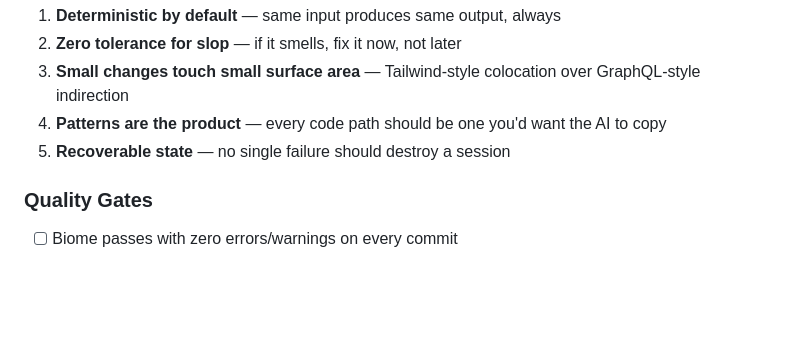
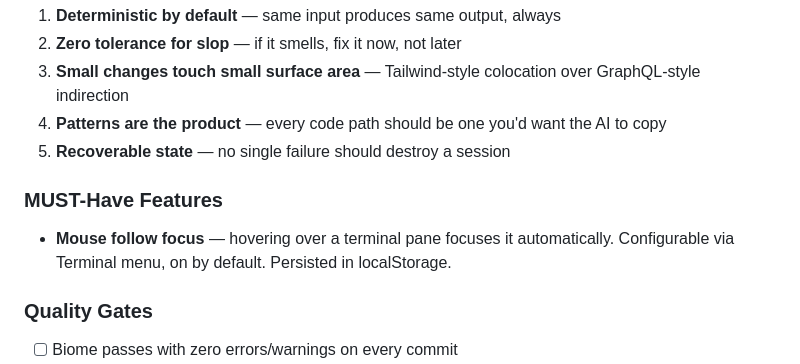
Before and after one commit to ilude/deltos-electron-spike, a Markdown page: tasks/theo-critique-prd.md, the part around the change. GitHub-like rendering; blank space fills up the shorter version.

Commit message:
chore: Update task tracking document

```diff
--- a/tasks/theo-critique-prd.md
+++ b/tasks/theo-critique-prd.md
@@ -112,6 +112,9 @@ Theo argues that Cursor, Claude Code, and Codex all suffer from the same root ca
 4. **Patterns are the product** — every code path should be one you'd want the AI to copy
 5. **Recoverable state** — no single failure should destroy a session
 
+### MUST-Have Features
+- **Mouse follow focus** — hovering over a terminal pane focuses it automatically. Configurable via Terminal menu, on by default. Persisted in localStorage.
+
 ### Quality Gates
 - [ ] Biome passes with zero errors/warnings on every commit
 - [ ] No `setTimeout`/`requestAnimationFrame` hacks without a comment explaining why and a TODO to fix
```
